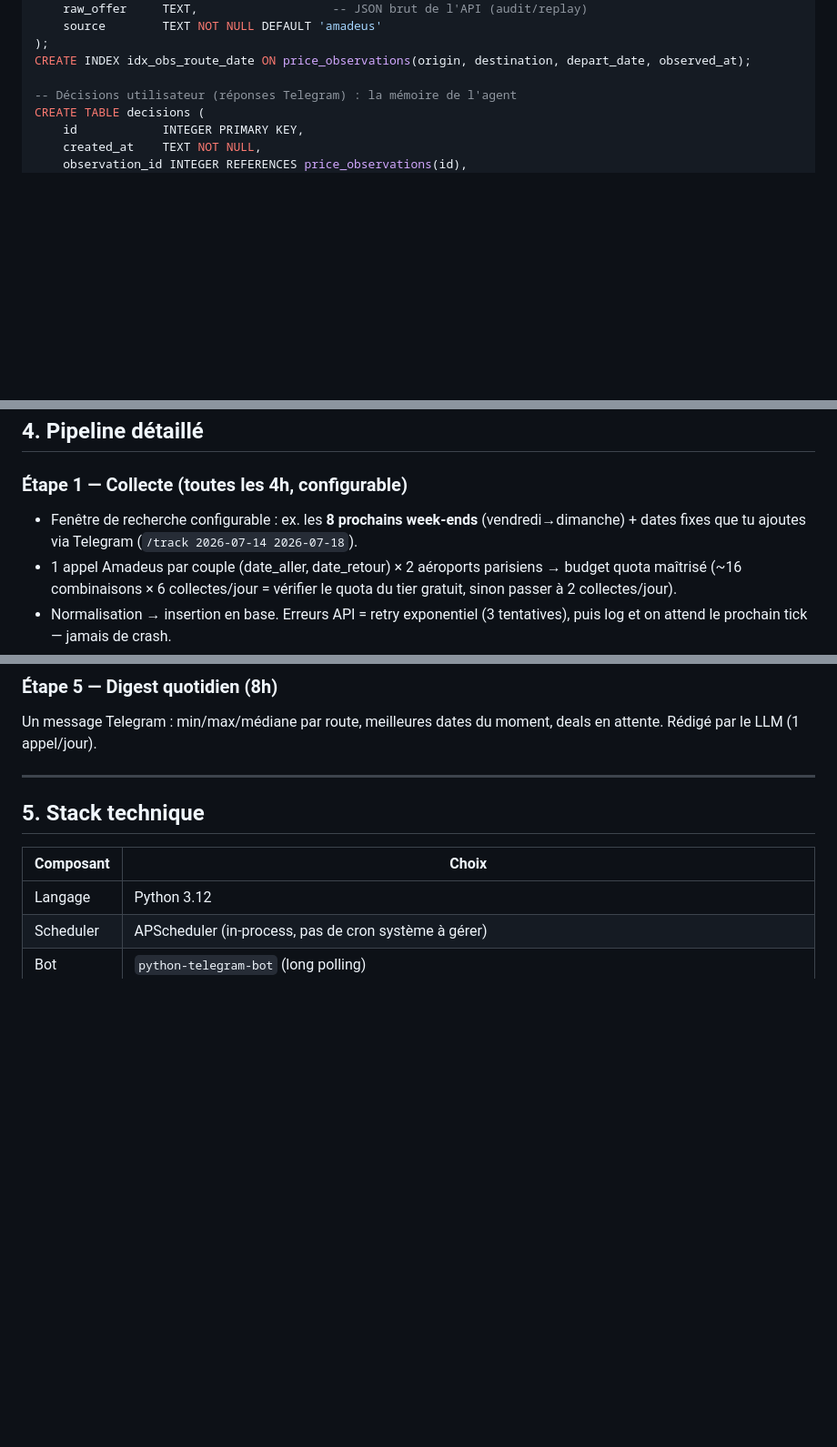
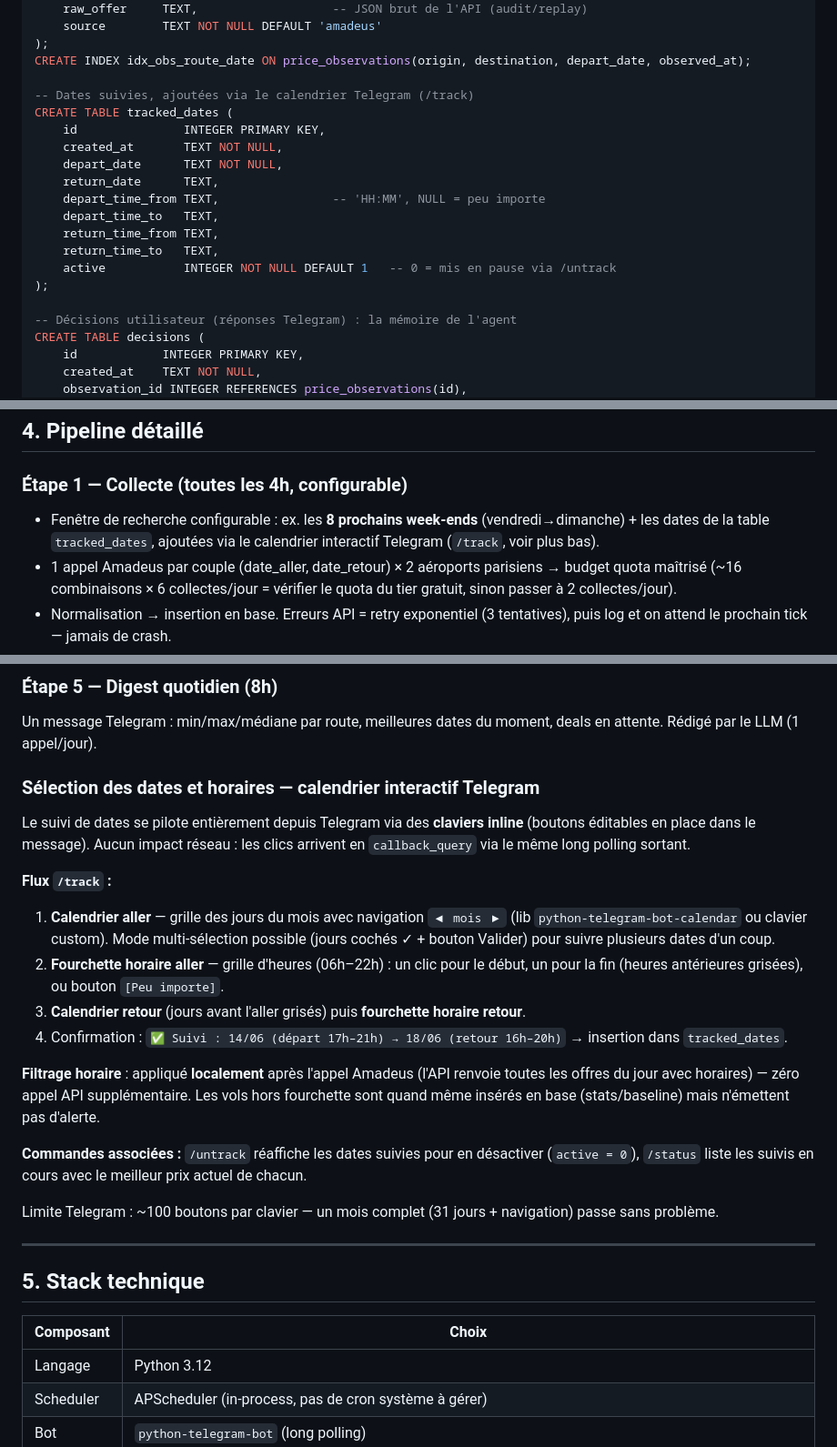
Before and after one commit to 5wVn/agent-ia-travel, a Markdown page: PLAN.md, 3 parts joined by grey strips. Shown at 91% size. GitHub-like rendering; blank space fills up the shorter version.

Commit message:
Ajout du calendrier interactif Telegram (dates + fourchettes horaires) au plan
https://claude.ai/code/session_015NEevLbCQGT1NGoEdEp93q

```diff
--- a/PLAN.md
+++ b/PLAN.md
@@ -75,6 +75,19 @@ CREATE TABLE price_observations (
 );
 CREATE INDEX idx_obs_route_date ON price_observations(origin, destination, depart_date, observed_at);
 
+-- Dates suivies, ajoutées via le calendrier Telegram (/track)
+CREATE TABLE tracked_dates (
+    id               INTEGER PRIMARY KEY,
+    created_at       TEXT NOT NULL,
+    depart_date      TEXT NOT NULL,
+    return_date      TEXT,
+    depart_time_from TEXT,                -- 'HH:MM', NULL = peu importe
+    depart_time_to   TEXT,
+    return_time_from TEXT,
+    return_time_to   TEXT,
+    active           INTEGER NOT NULL DEFAULT 1   -- 0 = mis en pause via /untrack
+);
+
 -- Décisions utilisateur (réponses Telegram) : la mémoire de l'agent
 CREATE TABLE decisions (
     id            INTEGER PRIMARY KEY,
@@ -100,7 +113,7 @@ Tout dérive de `price_observations` : la baseline (médiane 30 jours par route/
 ## 4. Pipeline détaillé
 
 ### Étape 1 — Collecte (toutes les 4h, configurable)
-- Fenêtre de recherche configurable : ex. les **8 prochains week-ends** (vendredi→dimanche) + dates fixes que tu ajoutes via Telegram (`/track 2026-07-14 2026-07-18`).
+- Fenêtre de recherche configurable : ex. les **8 prochains week-ends** (vendredi→dimanche) + les dates de la table `tracked_dates`, ajoutées via le calendrier interactif Telegram (`/track`, voir plus bas).
 - 1 appel Amadeus par couple (date_aller, date_retour) × 2 aéroports parisiens → budget quota maîtrisé (~16 combinaisons × 6 collectes/jour = vérifier le quota du tier gratuit, sinon passer à 2 collectes/jour).
 - Normalisation → insertion en base. Erreurs API = retry exponentiel (3 tentatives), puis log et on attend le prochain tick — jamais de crash.
 
@@ -134,6 +147,23 @@ client.messages.create(
 
 ### Étape 5 — Digest quotidien (8h)
 Un message Telegram : min/max/médiane par route, meilleures dates du moment, deals en attente. Rédigé par le LLM (1 appel/jour).
+
+### Sélection des dates et horaires — calendrier interactif Telegram
+
+Le suivi de dates se pilote entièrement depuis Telegram via des **claviers inline** (boutons éditables en place dans le message). Aucun impact réseau : les clics arrivent en `callback_query` via le même long polling sortant.
+
+**Flux `/track` :**
+
+1. **Calendrier aller** — grille des jours du mois avec navigation `◀ mois ▶` (lib `python-telegram-bot-calendar` ou clavier custom). Mode multi-sélection possible (jours cochés ✓ + bouton Valider) pour suivre plusieurs dates d'un coup.
+2. **Fourchette horaire aller** — grille d'heures (06h–22h) : un clic pour le début, un pour la fin (heures antérieures grisées), ou bouton `[Peu importe]`.
+3. **Calendrier retour** (jours avant l'aller grisés) puis **fourchette horaire retour**.
+4. Confirmation : `✅ Suivi : 14/06 (départ 17h–21h) → 18/06 (retour 16h–20h)` → insertion dans `tracked_dates`.
+
+**Filtrage horaire** : appliqué **localement** après l'appel Amadeus (l'API renvoie toutes les offres du jour avec horaires) — zéro appel API supplémentaire. Les vols hors fourchette sont quand même insérés en base (stats/baseline) mais n'émettent pas d'alerte.
+
+**Commandes associées :** `/untrack` réaffiche les dates suivies pour en désactiver (`active = 0`), `/status` liste les suivis en cours avec le meilleur prix actuel de chacun.
+
+Limite Telegram : ~100 boutons par clavier — un mois complet (31 jours + navigation) passe sans problème.
 
 ---
 
```
Also changed, not shown: other parts of PLAN.md (+1 -1 lines).
